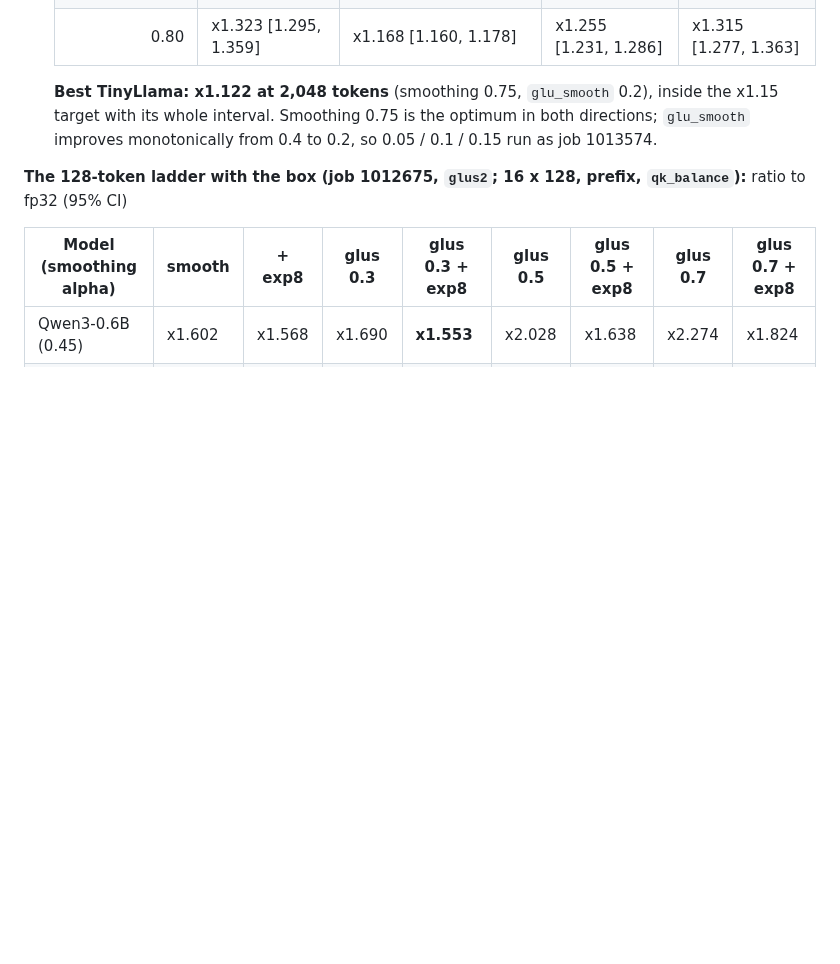
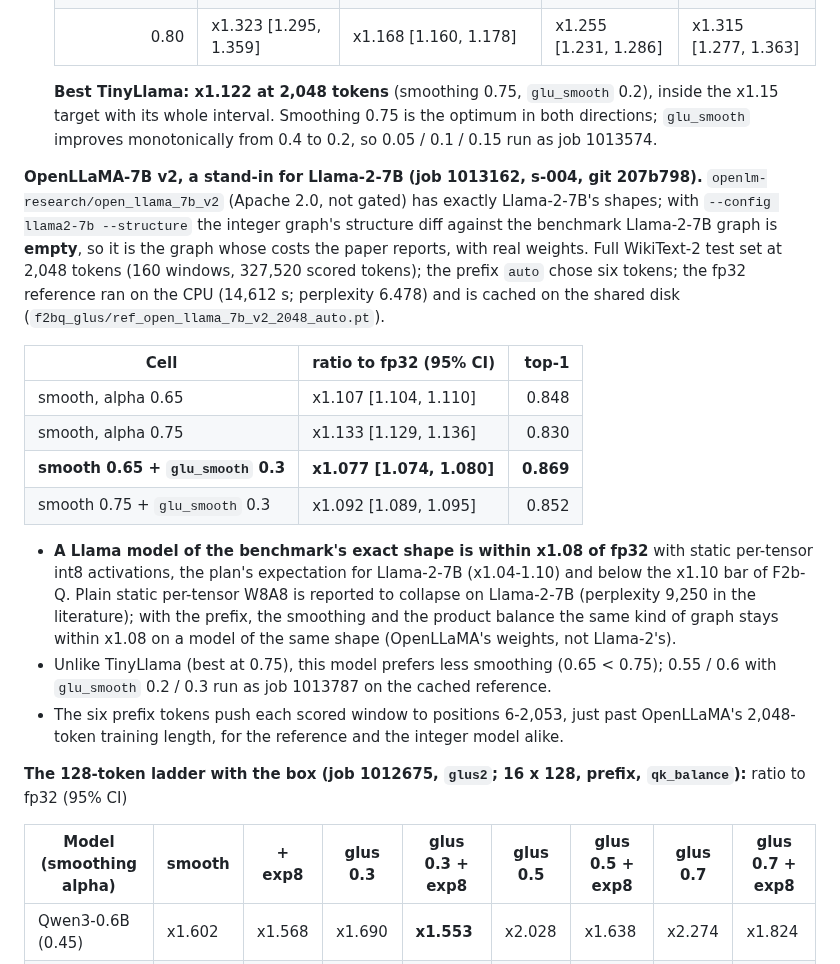
Before and after one commit to flikhamud45/amina-project, a Markdown page: docs/improvements/F2b_Q_real_llama.md, the part around the change. Rendered like a GitHub page; blank space fills up the shorter version.

Commit message:
F2b-L: OpenLLaMA-7B v2 (Llama-2-7B's exact benchmark structure, Apache 2.0) at 2,048 tokens x1.077 with smoothing 0.65 and glu_smooth 0.3
Co-Authored-By: Claude Opus 5.5 <noreply@anthropic.com>
Claude-Session: https://claude.ai/code/session_01W5NgLKT1QCqgGFr9Qj9aRg

```diff
--- a/docs/improvements/F2b_Q_real_llama.md
+++ b/docs/improvements/F2b_Q_real_llama.md
@@ -1147,6 +1147,30 @@ with its 95% bootstrap interval / top-1):
   interval. Smoothing 0.75 is the optimum in both directions; `glu_smooth` improves monotonically from 0.4 to 0.2, so
   0.05 / 0.1 / 0.15 run as job 1013574.
 
+**OpenLLaMA-7B v2, a stand-in for Llama-2-7B (job 1013162, s-004, git 207b798).** `openlm-research/open_llama_7b_v2`
+(Apache 2.0, not gated) has exactly Llama-2-7B's shapes; with `--config llama2-7b --structure` the integer graph's
+structure diff against the benchmark Llama-2-7B graph is **empty**, so it is the graph whose costs the paper reports,
+with real weights. Full WikiText-2 test set at 2,048 tokens (160 windows, 327,520 scored tokens); the prefix `auto`
+chose six tokens; the fp32 reference ran on the CPU (14,612 s; perplexity 6.478) and is cached on the shared disk
+(`f2bq_glus/ref_open_llama_7b_v2_2048_auto.pt`).
+
+| Cell | ratio to fp32 (95% CI) | top-1 |
+|---|---|---:|
+| smooth, alpha 0.65 | x1.107 [1.104, 1.110] | 0.848 |
+| smooth, alpha 0.75 | x1.133 [1.129, 1.136] | 0.830 |
+| **smooth 0.65 + `glu_smooth` 0.3** | **x1.077 [1.074, 1.080]** | **0.869** |
+| smooth 0.75 + `glu_smooth` 0.3 | x1.092 [1.089, 1.095] | 0.852 |
+
+* **A Llama model of the benchmark's exact shape is within x1.08 of fp32** with static per-tensor int8 activations,
+  the plan's expectation for Llama-2-7B (x1.04-1.10) and below the x1.10 bar of F2b-Q. Plain static per-tensor W8A8
+  is reported to collapse on Llama-2-7B (perplexity 9,250 in the literature); with the prefix, the smoothing and the
+  product balance the same kind of graph stays within x1.08 on a model of the same shape (OpenLLaMA's weights, not
+  Llama-2's).
+* Unlike TinyLlama (best at 0.75), this model prefers less smoothing (0.65 < 0.75); 0.55 / 0.6 with `glu_smooth` 0.2 /
+  0.3 run as job 1013787 on the cached reference.
+* The six prefix tokens push each scored window to positions 6-2,053, just past OpenLLaMA's 2,048-token training
+  length, for the reference and the integer model alike.
+
 **The 128-token ladder with the box (job 1012675, `glus2`; 16 x 128, prefix, `qk_balance`):** ratio to fp32 (95% CI)
 
 | Model (smoothing alpha) | smooth | + exp8 | glus 0.3 | glus 0.3 + exp8 | glus 0.5 | glus 0.5 + exp8 | glus 0.7 | glus 0.7 + exp8 |
```
Also changed, not shown: SP2027_PLAN2.md (+1 -0 lines).
